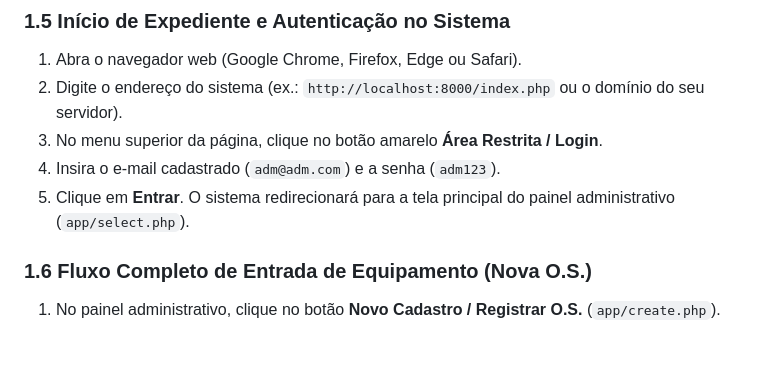
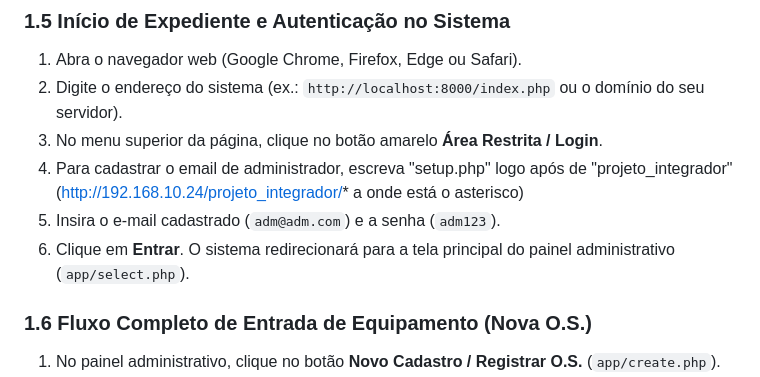
Before and after one commit to Gregorio14izi/Assist-nciaCI-, a Markdown page: README.md, the part around the change. Drawn GitHub-style; blank space fills up the shorter version.

Commit message:
README reescrito e atualizado

```diff
--- a/README.md
+++ b/README.md
@@ -93,8 +93,9 @@ Este guia prático foi elaborado para orientar o proprietário da assistência o
 1. Abra o navegador web (Google Chrome, Firefox, Edge ou Safari).
 2. Digite o endereço do sistema (ex.: `http://localhost:8000/index.php` ou o domínio do seu servidor).
 3. No menu superior da página, clique no botão amarelo **Área Restrita / Login**.
-4. Insira o e-mail cadastrado (`adm@adm.com`) e a senha (`adm123`).
-5. Clique em **Entrar**. O sistema redirecionará para a tela principal do painel administrativo (`app/select.php`).
+4. Para cadastrar o email de administrador, escreva "setup.php" logo após de "projeto_integrador" (http://192.168.10.24/projeto_integrador/* a onde está o asterisco)
+5. Insira o e-mail cadastrado (`adm@adm.com`) e a senha (`adm123`).
+6. Clique em **Entrar**. O sistema redirecionará para a tela principal do painel administrativo (`app/select.php`).
 
 ### 1.6 Fluxo Completo de Entrada de Equipamento (Nova O.S.)
 1. No painel administrativo, clique no botão **Novo Cadastro / Registrar O.S.** (`app/create.php`).
```
